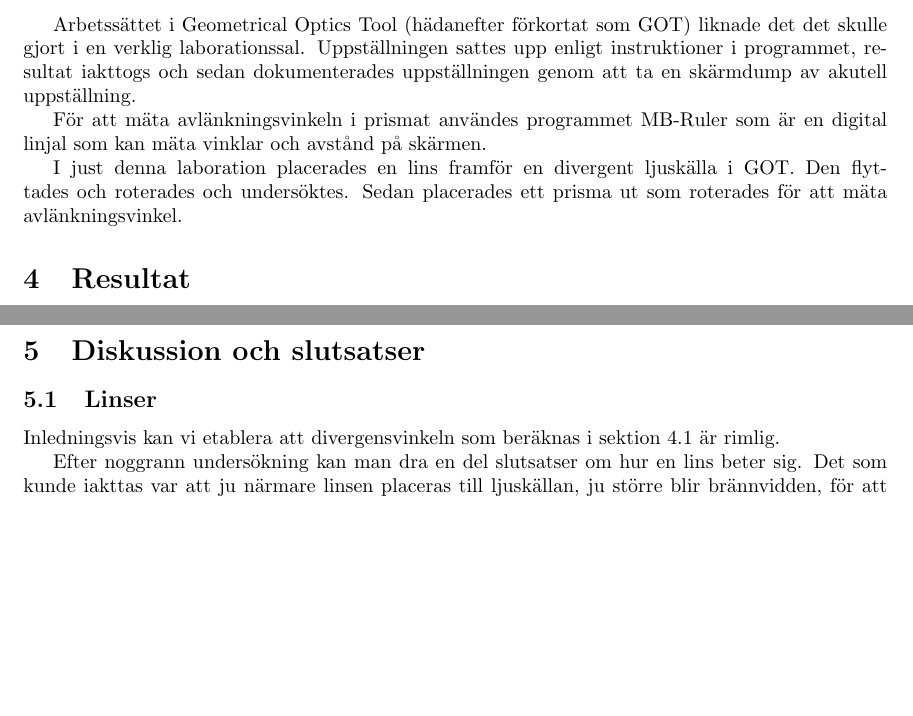
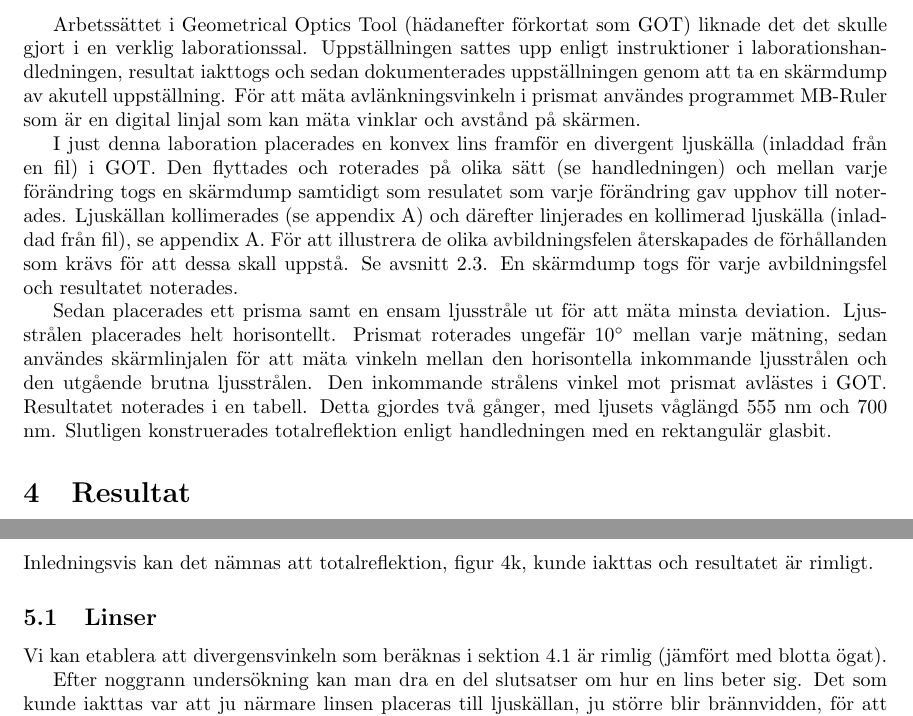
Before and after one commit to zentabit/vaglara, a LaTeX document (laborationer/laboration1/geomopt.tex): two parts of pages 5 and 7 of 11, joined at a grey line, cut so that both start at the same text, the shorter picture padded with empty space. Compiled offline with pdfLaTeX.

Commit message:
Add to metoden

```diff
--- a/laborationer/laboration1/geomopt.tex
+++ b/laborationer/laboration1/geomopt.tex
@@ -142,14 +141,19 @@ Dessa program erbjöds av institutionen och därför fanns inte så mycket annat
 av vinklar på skärmen användes programmet MB-Ruler eftersom det var lättillgängligt och gratis.
 
 Arbetssättet i Geometrical Optics Tool (hädanefter förkortat som GOT) liknade det det skulle gjort
-i en verklig laborationssal. Uppställningen sattes upp enligt instruktioner i programmet,
-resultat iakttogs och sedan dokumenterades uppställningen genom att ta en skärmdump av akutell uppställning.
-
-För att mäta avlänkningsvinkeln i prismat användes programmet MB-Ruler som är en digital linjal
+i en verklig laborationssal. Uppställningen sattes upp enligt instruktioner i laborationshandledningen,
+resultat iakttogs och sedan dokumenterades uppställningen genom att ta en skärmdump av akutell uppställning. För att mäta avlänkningsvinkeln i prismat användes programmet MB-Ruler som är en digital linjal
 som kan mäta vinklar och avstånd på skärmen.
 
-I just denna laboration placerades en lins framför en divergent ljuskälla i GOT. Den flyttades och roterades och undersöktes.
-Sedan placerades ett prisma ut som roterades för att mäta avlänkningsvinkel.
+I just denna laboration placerades en konvex lins framför en divergent ljuskälla (inladdad från en fil) i GOT. Den flyttades och roterades på olika sätt (se handledningen)
+och mellan varje förändring togs en skärmdump samtidigt som resulatet som varje förändring gav upphov till noterades. Ljuskällan kollimerades (se appendix A)
+och därefter linjerades en kollimerad ljuskälla (inladdad från fil), se appendix A. För att illustrera de olika avbildningsfelen återskapades
+de förhållanden som krävs för att dessa skall uppstå. Se avsnitt 2.3. En skärmdump togs för varje avbildningsfel och resultatet noterades.
+
+Sedan placerades ett prisma samt en ensam ljusstråle ut för att mäta minsta deviation. Ljus-strålen placerades helt horisontellt. Prismat roterades ungefär
+\ang{10} mellan varje mätning, sedan användes skärmlinjalen för att mäta vinkeln mellan den horisontella inkommande ljusstrålen och den utgående
+brutna ljusstrålen. Den inkommande strålens vinkel mot prismat avlästes i GOT. Resultatet noterades i en tabell. Detta gjordes två gånger, med ljusets våglängd 555 nm och 700 nm.
+Slutligen konstruerades totalreflektion enligt handledningen med en rektangulär glasbit.
 \section{Resultat}
 \subsection{Beräkning av divergens} \label{div}
 Jag valde två punkter och avståndet $d_1 = 9.28$ l.e., $d_2 = 5.40$ l.e., $l = 7$ l.e.
@@ -214,8 +218,9 @@ Insättning i ekvation \ref{eq: div} gav en vinkel $\theta = \ang{31.28}$.
 \pagebreak
 
 \section{Diskussion och slutsatser}
+Inledningsvis kan det nämnas att totalreflektion, figur \ref{fig:got}k, kunde iakttas och resultatet är rimligt.
 \subsection{Linser}
-Inledningsvis kan vi etablera att divergensvinkeln som beräknas i sektion \ref{div} är rimlig.
+Vi kan etablera att divergensvinkeln som beräknas i sektion \ref{div} är rimlig (jämfört med blotta ögat).
 
 Efter noggrann undersökning kan man dra en del slutsatser om hur en lins beter sig. Det som kunde iakttas var att
 ju närmare linsen placeras till ljuskällan, ju större blir brännvidden, för att till slut bli oändlig. Då får vi
```
Also changed, not shown: laborationer/laboration1/geomopt.pdf, laborationer/laboration1/geomopt.tex (19 more changed lines), 1 other file.
